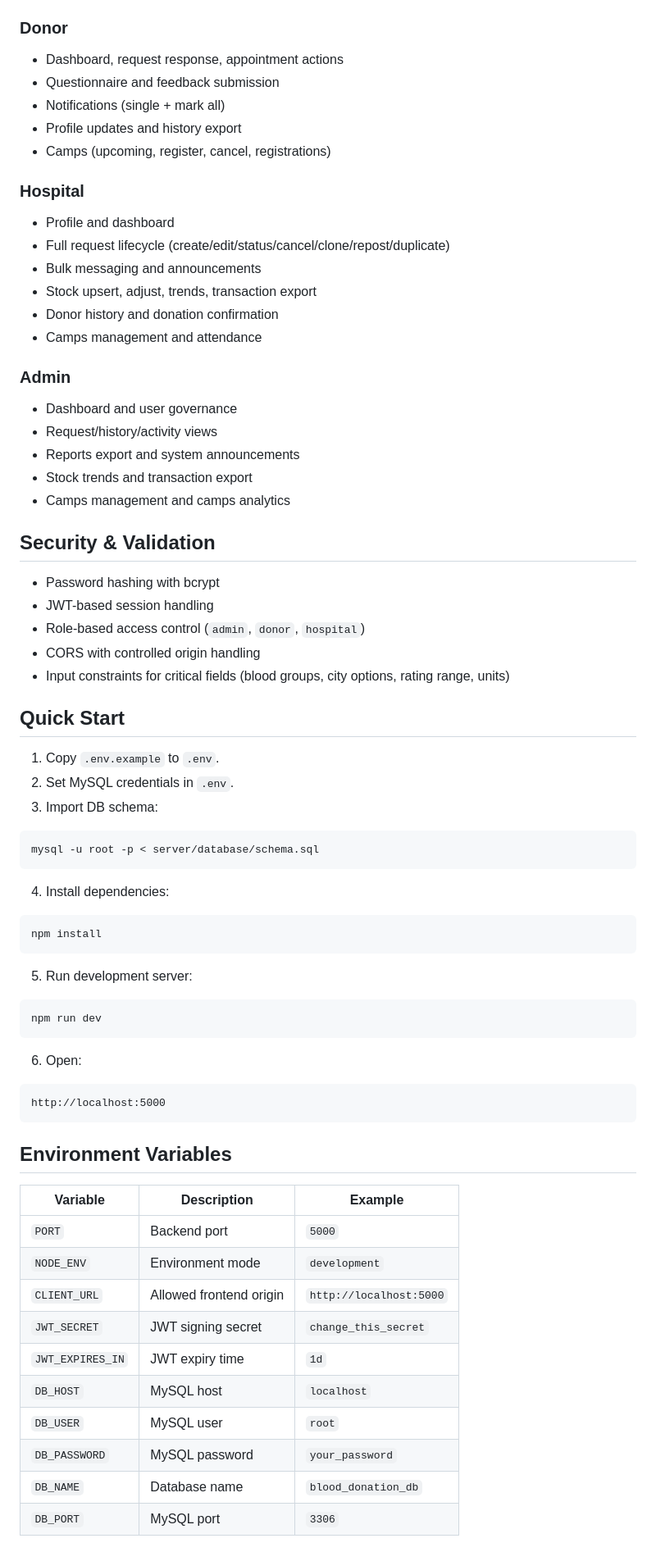
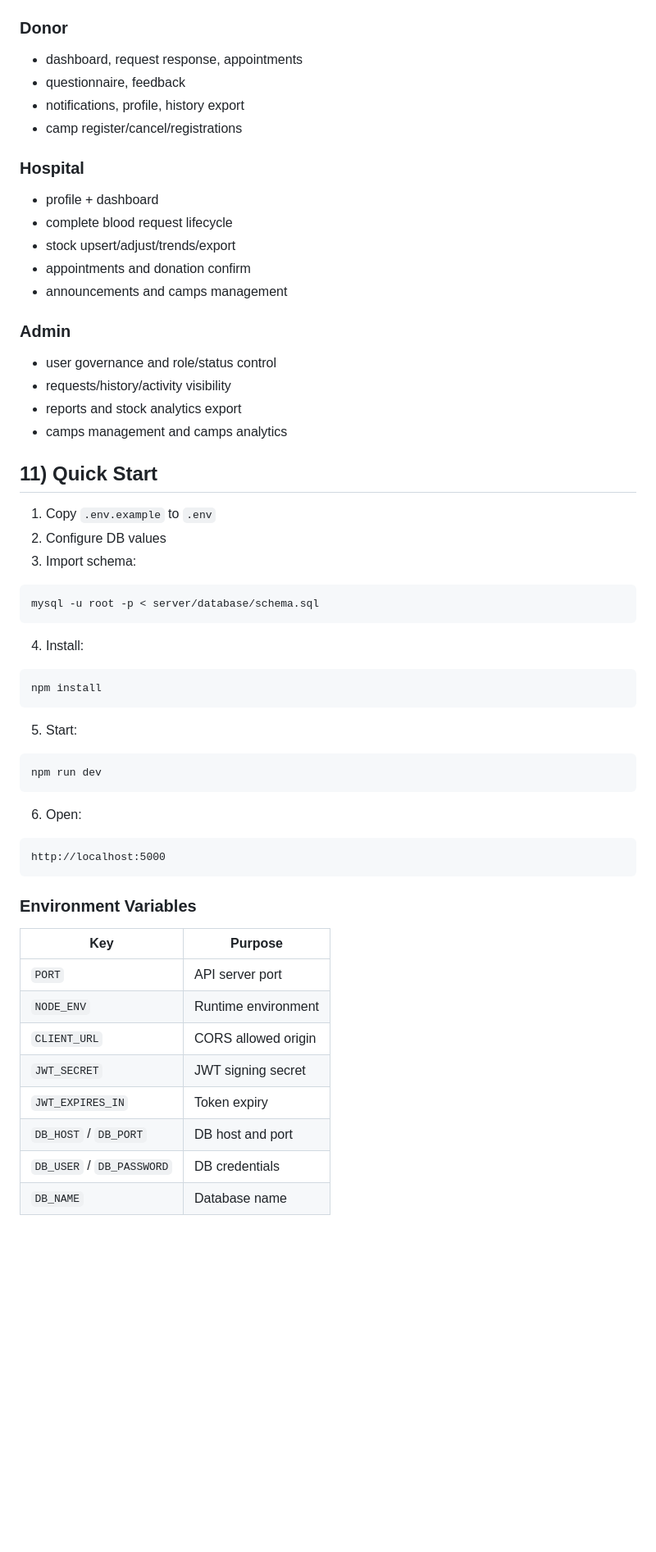
Before and after one commit to vivekmarathe2004/BloodSync, a Markdown page: README.md, the part around one of its changes. Shown at 82% size. Rendered like a GitHub page; blank space fills up the shorter version.

````diff
--- a/README.md
+++ b/README.md
@@ -114,45 +139,35 @@ Core entities implemented in schema:
 
 ### Donor
-- Dashboard, request response, appointment actions
-- Questionnaire and feedback submission
-- Notifications (single + mark all)
-- Profile updates and history export
-- Camps (upcoming, register, cancel, registrations)
+- dashboard, request response, appointments
+- questionnaire, feedback
+- notifications, profile, history export
+- camp register/cancel/registrations
 
 ### Hospital
-- Profile and dashboard
-- Full request lifecycle (create/edit/status/cancel/clone/repost/duplicate)
-- Bulk messaging and announcements
-- Stock upsert, adjust, trends, transaction export
-- Donor history and donation confirmation
-- Camps management and attendance
+- profile + dashboard
+- complete blood request lifecycle
+- stock upsert/adjust/trends/export
+- appointments and donation confirm
+- announcements and camps management
 
 ### Admin
-- Dashboard and user governance
-- Request/history/activity views
-- Reports export and system announcements
-- Stock trends and transaction export
-- Camps management and camps analytics
+- user governance and role/status control
+- requests/history/activity visibility
+- reports and stock analytics export
+- camps management and camps analytics
 
-## Security & Validation
-- Password hashing with bcrypt
-- JWT-based session handling
-- Role-based access control (`admin`, `donor`, `hospital`)
-- CORS with controlled origin handling
-- Input constraints for critical fields (blood groups, city options, rating range, units)
-
-## Quick Start
-1. Copy `.env.example` to `.env`.
-2. Set MySQL credentials in `.env`.
-3. Import DB schema:
+## 11) Quick Start
+1. Copy `.env.example` to `.env`
+2. Configure DB values
+3. Import schema:
 ```bash
 mysql -u root -p < server/database/schema.sql
 ```
-4. Install dependencies:
+4. Install:
 ```bash
 npm install
 ```
-5. Run development server:
+5. Start:
 ```bash
 npm run dev
 ```
@@ -161,17 +176,15 @@ npm run dev
 http://localhost:5000
 ```
 
-## Environment Variables
-| Variable | Description | Example |
-|---|---|---|
-| `PORT` | Backend port | `5000` |
-| `NODE_ENV` | Environment mode | `development` |
-| `CLIENT_URL` | Allowed frontend origin | `http://localhost:5000` |
-| `JWT_SECRET` | JWT signing secret | `change_this_secret` |
-| `JWT_EXPIRES_IN` | JWT expiry time | `1d` |
-| `DB_HOST` | MySQL host | `localhost` |
-| `DB_USER` | MySQL user | `root` |
-| `DB_PASSWORD` | MySQL password | `your_password` |
-| `DB_NAME` | Database name | `blood_donation_db` |
-| `DB_PORT` | MySQL port | `3306` |
+### Environment Variables
+| Key | Purpose |
+|---|---|
+| `PORT` | API server port |
+| `NODE_ENV` | Runtime environment |
+| `CLIENT_URL` | CORS allowed origin |
+| `JWT_SECRET` | JWT signing secret |
+| `JWT_EXPIRES_IN` | Token expiry |
+| `DB_HOST` / `DB_PORT` | DB host and port |
+| `DB_USER` / `DB_PASSWORD` | DB credentials |
+| `DB_NAME` | Database name |
 
````
Also changed, not shown: other parts of README.md (+133 -124 lines).
